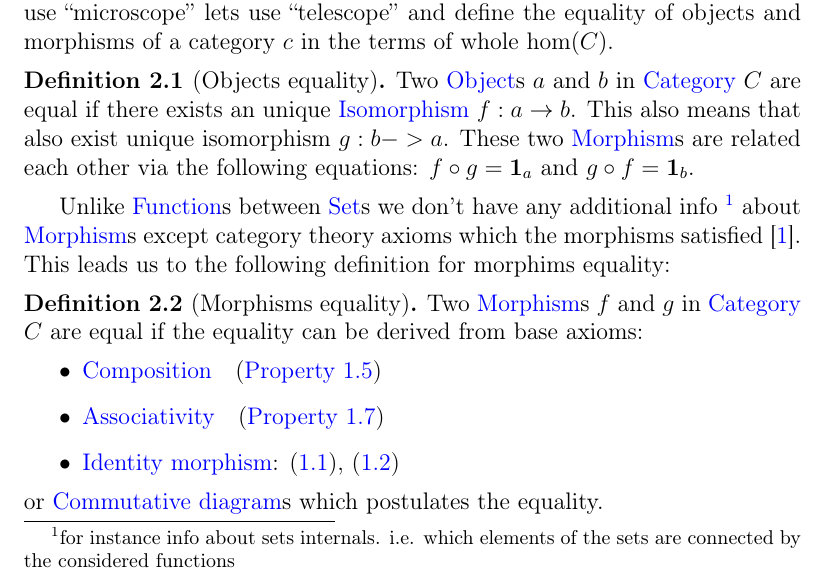
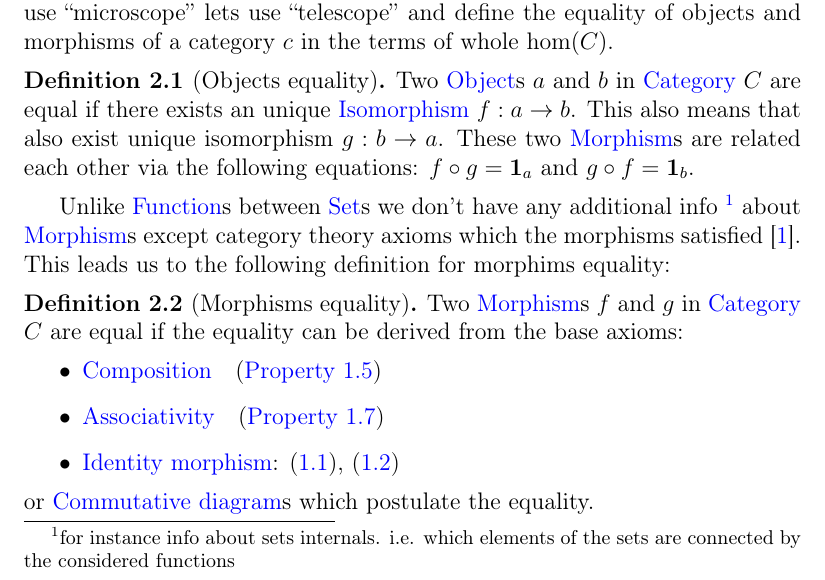
Before and after one commit to ivanmurashko/articles, a LaTeX book (cattheory/cattheory.tex, which reads cattheory/objectsmorphisms.tex): part of page 17 of 25, cut so that both start at the same text. Compiled offline with pdfLaTeX; a missing bibliography style is replaced by a similar one.

Commit message:
cattheory: equality

```diff
--- a/cattheory/objectsmorphisms.tex
+++ b/cattheory/objectsmorphisms.tex
@@ -19,7 +19,7 @@ a category $c$ in the terms of whole $\mathrm{hom}(C)$.
 Two \mynameref{def:object}s $a$ and $b$ in \mynameref{def:category}
 $C$ are equal if there exists an unique \mynameref{def:isomorphism}
 $f: a \to b$. This also means that also exist unique isomorphism $g: b
--> a$. These two \mynameref{def:morphism}s are related each other via
+\to a$. These two \mynameref{def:morphism}s are related each other via
 the following equations: $f \circ g = \idarrow[a]$ and $g \circ f
 = \idarrow[b]$.
 \end{definition}
@@ -37,13 +37,13 @@ following definition for morphims equality:
 \begin{definition}[Morphisms equality]
 \label{def:morphism_equality}
 Two \mynameref{def:morphism}s $f$ and $g$ in \mynameref{def:category}
-$C$ are equal if the equality can be derived from base axioms:
+$C$ are equal if the equality can be derived from the base axioms:
 \begin{itemize}
 \item \mynameref{prop:composition}
 \item \mynameref{prop:associativity}
 \item \mynameref{def:id}: \eqref{eq:leftid}, \eqref{eq:rightid}
 \end{itemize}
-or \mynameref{def:commutative_diagram}s which postulates the equality.
+or \mynameref{def:commutative_diagram}s which postulate the equality.
 \end{definition}
 
 \section{Initial and terminal objects}
```
Also changed, not shown: cattheory/cattheory.pdf.
